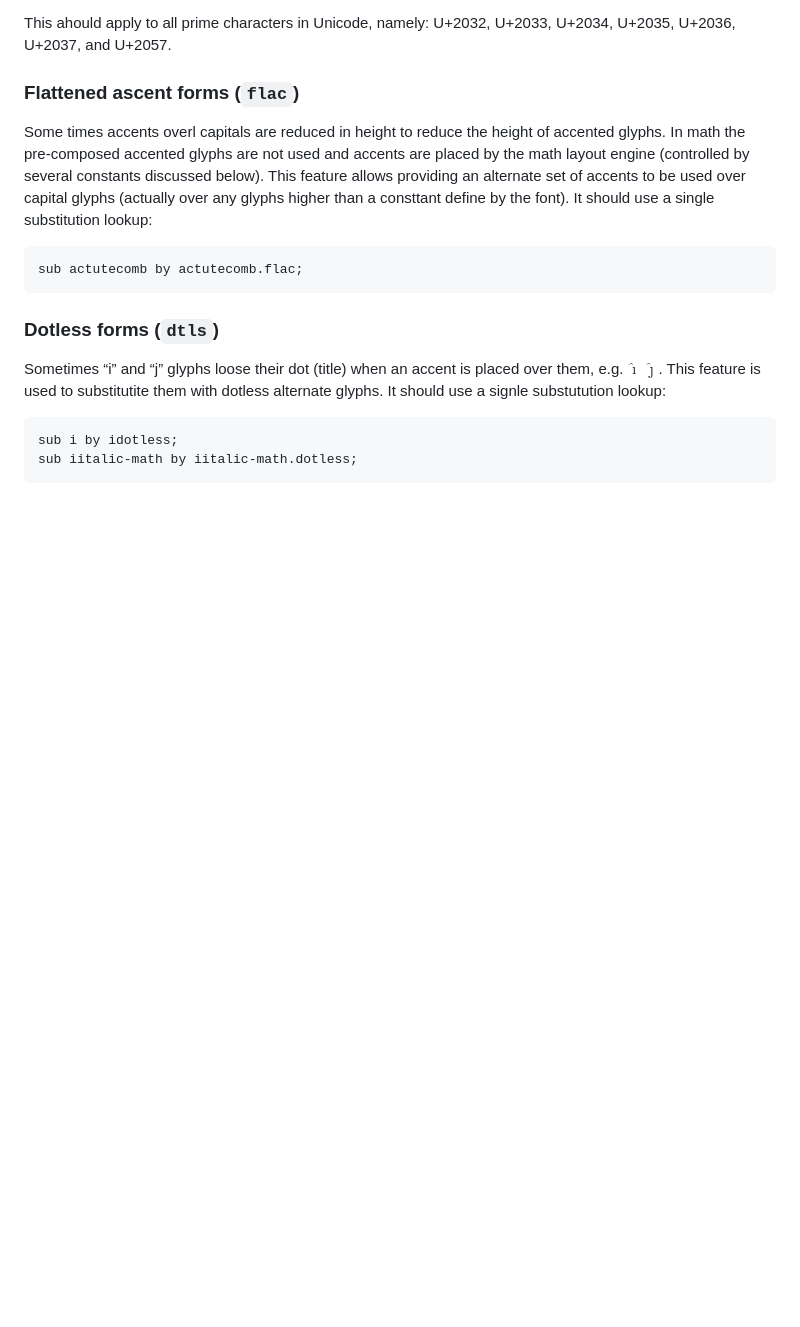
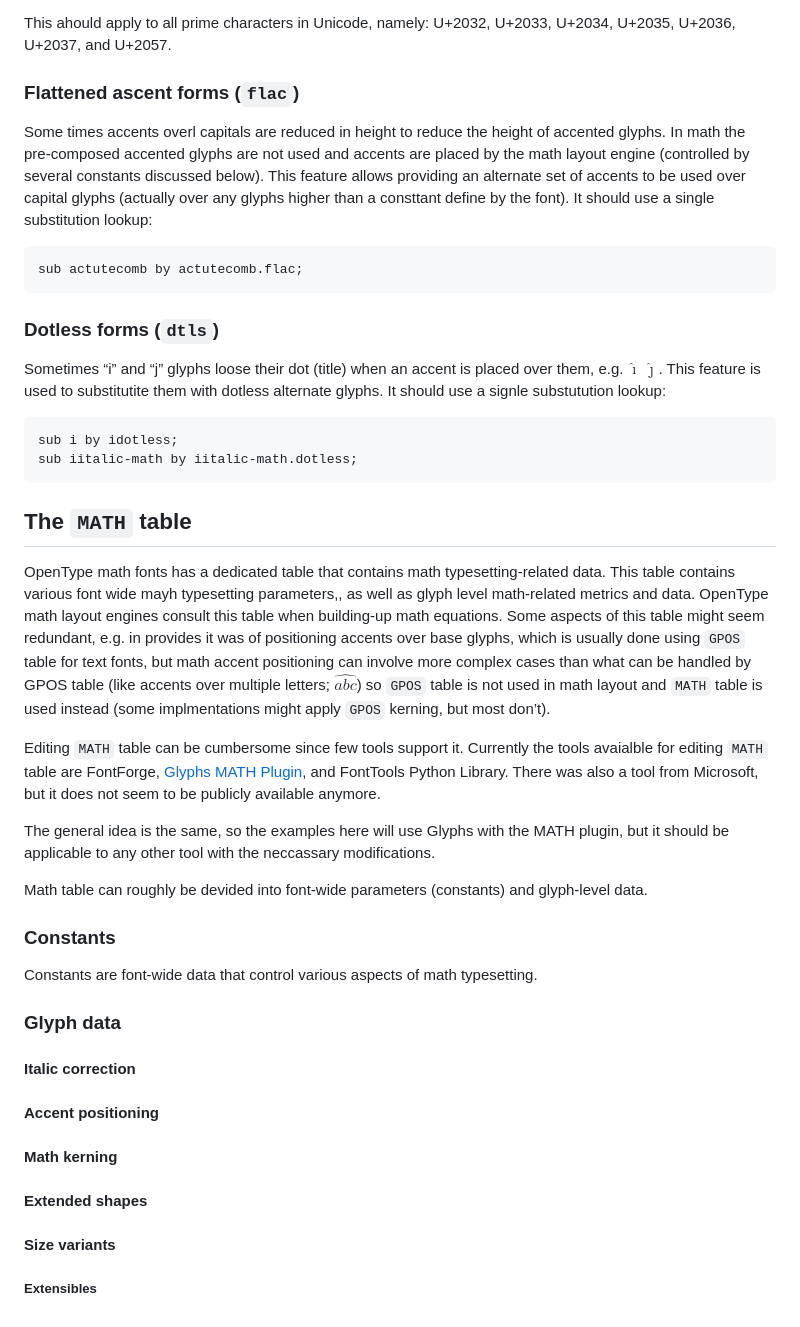
Before and after one commit to notofonts/math, a Markdown page: documentation/building-math-fonts/index.md, the part around the change. Drawn GitHub-style; blank space fills up the shorter version.

Commit message:
Start on MATH table

````diff
--- a/documentation/building-math-fonts/index.md
+++ b/documentation/building-math-fonts/index.md
@@ -97,3 +97,29 @@ Sometimes “i” and “j” glyphs loose their dot (title) when an accent is p
 sub i by idotless;
 sub iitalic-math by iitalic-math.dotless;
 ```
+
+## The `MATH` table
+OpenType math fonts has a dedicated table that contains math typesetting-related data. This table contains various font wide mayh typesetting parameters,, as well as glyph level math-related metrics and data. OpenType math layout engines consult this table when building-up math equations. Some aspects of this table might seem redundant, e.g. in provides it was of positioning accents over base glyphs, which is usually done using `GPOS` table for text fonts, but math accent positioning can involve more complex cases than what can be handled by GPOS table (like accents over multiple letters; $\widehat{abc}$) so `GPOS` table is not used in math layout and `MATH` table is used instead (some implmentations might apply `GPOS` kerning, but most don’t).
+
+Editing `MATH` table can be cumbersome since few tools support it. Currently the tools avaialble for editing `MATH` table are FontForge, [Glyphs MATH Plugin](https://github.com/Nagwa-Limited-Community/Glyphs-MATH-Plugin), and FontTools Python Library. There was also a tool from Microsoft, but it does not seem to be publicly available anymore.
+
+The general idea is the same, so the examples here will use Glyphs with the MATH plugin, but it should be applicable to any other tool with the neccassary modifications.
+
+Math table can roughly be devided into font-wide parameters (constants) and glyph-level data.
+
+### Constants
+Constants are font-wide data that control various aspects of math typesetting.
+
+### Glyph data
+
+#### Italic correction
+
+#### Accent positioning
+
+#### Math kerning
+
+#### Extended shapes
+
+#### Size variants
+
+##### Extensibles
````
